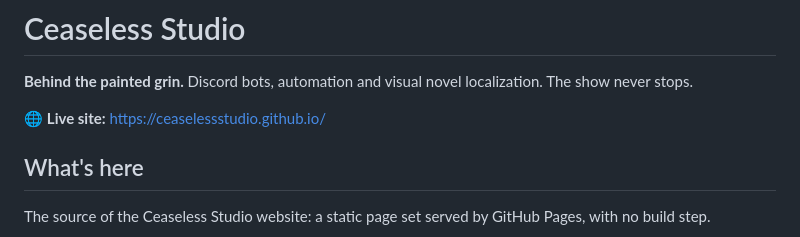
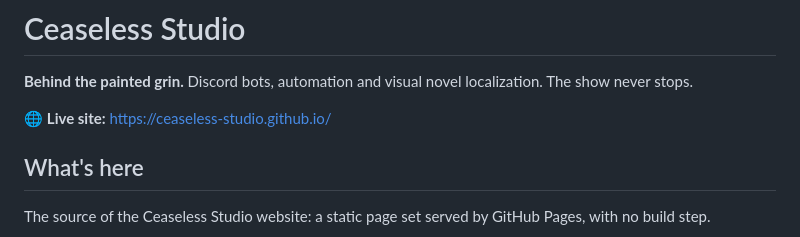
Before and after one commit to CeaselessStudio/CeaselessStudio.github.io, a Markdown page: README.md, the part around the change. Drawn GitHub-style.

Commit message:
Point the live site link at the org Pages URL

```diff
--- a/README.md
+++ b/README.md
@@ -6,7 +6,7 @@
 
 **Behind the painted grin.** Discord bots, automation and visual novel localization. The show never stops.
 
-🌐 **Live site:** https://ceaselessstudio.github.io/
+🌐 **Live site:** https://ceaseless-studio.github.io/
 
 ## What's here
 
```
